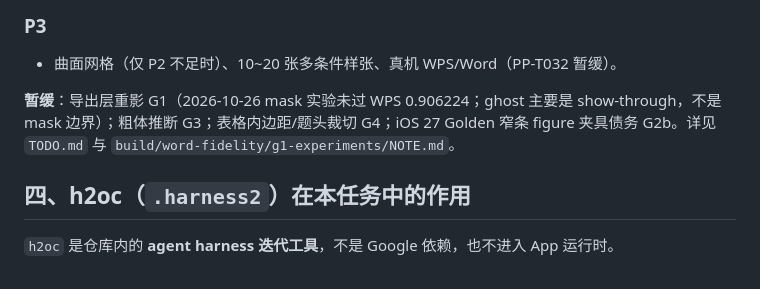
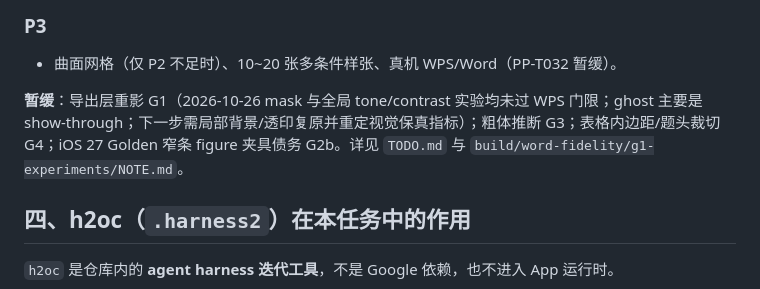
Before and after one commit to DavidTeam2008/scantool, a Markdown page: docs/19-page-preprocess-plan.md, the part around the change. Drawn GitHub-style.

```diff
--- a/docs/19-page-preprocess-plan.md
+++ b/docs/19-page-preprocess-plan.md
@@ -123,7 +123,7 @@ P2 先做**可量化、不可逆操作前的测量**，不直接上 warp：
 
 - 曲面网格（仅 P2 不足时）、10~20 张多条件样张、真机 WPS/Word（PP-T032 暂缓）。
 
-**暂缓**：导出层重影 G1（2026-10-26 mask 实验未过 WPS 0.906224；ghost 主要是 show-through，不是 mask 边界）；粗体推断 G3；表格内边距/题头裁切 G4；iOS 27 Golden 窄条 figure 夹具债务 G2b。详见 `TODO.md` 与 `build/word-fidelity/g1-experiments/NOTE.md`。
+**暂缓**：导出层重影 G1（2026-10-26 mask 与全局 tone/contrast 实验均未过 WPS 门限；ghost 主要是 show-through；下一步需局部背景/透印复原并重定视觉保真指标）；粗体推断 G3；表格内边距/题头裁切 G4；iOS 27 Golden 窄条 figure 夹具债务 G2b。详见 `TODO.md` 与 `build/word-fidelity/g1-experiments/NOTE.md`。
 
 ## 四、h2oc（`.harness2`）在本任务中的作用
 
```
Also changed, not shown: TODO.md (+1 -1 lines).
